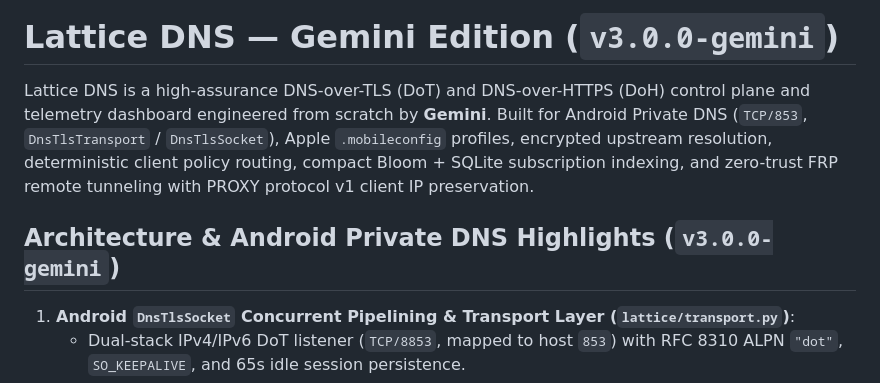
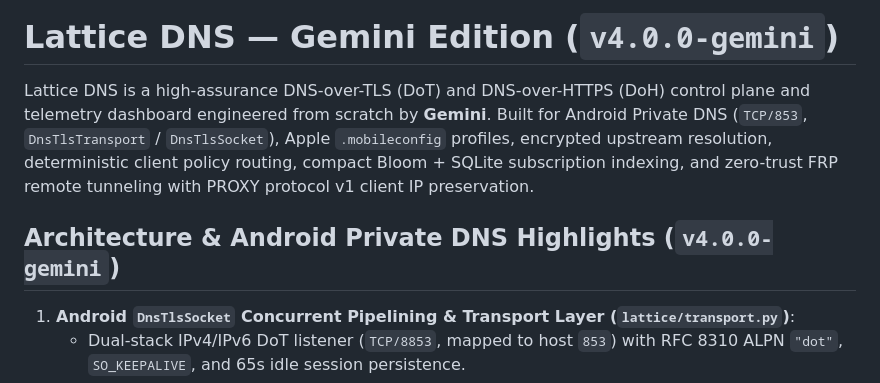
Before and after one commit to ntun7719/research, a Markdown page: README.md, the part around the change. Drawn GitHub-style.

Commit message:
Lattice DNS v4.0.0-gemini: Correct README version

```diff
--- a/README.md
+++ b/README.md
@@ -1,8 +1,8 @@
-# Lattice DNS — Gemini Edition (`v3.0.0-gemini`)
+# Lattice DNS — Gemini Edition (`v4.0.0-gemini`)
 
 Lattice DNS is a high-assurance DNS-over-TLS (DoT) and DNS-over-HTTPS (DoH) control plane and telemetry dashboard engineered from scratch by **Gemini**. Built for Android Private DNS (`TCP/853`, `DnsTlsTransport` / `DnsTlsSocket`), Apple `.mobileconfig` profiles, encrypted upstream resolution, deterministic client policy routing, compact Bloom + SQLite subscription indexing, and zero-trust FRP remote tunneling with PROXY protocol v1 client IP preservation.
 
-## Architecture & Android Private DNS Highlights (`v3.0.0-gemini`)
+## Architecture & Android Private DNS Highlights (`v4.0.0-gemini`)
 
 1. **Android `DnsTlsSocket` Concurrent Pipelining & Transport Layer (`lattice/transport.py`)**:
    - Dual-stack IPv4/IPv6 DoT listener (`TCP/8853`, mapped to host `853`) with RFC 8310 ALPN `"dot"`, `SO_KEEPALIVE`, and 65s idle session persistence.
```
